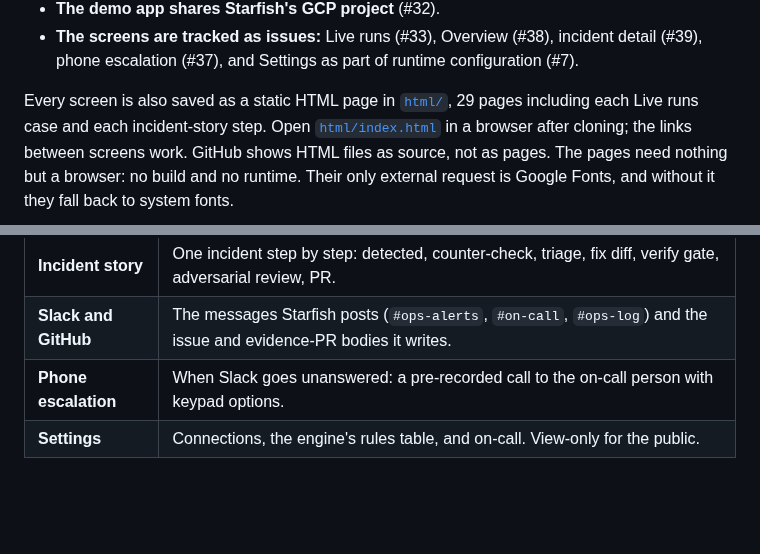
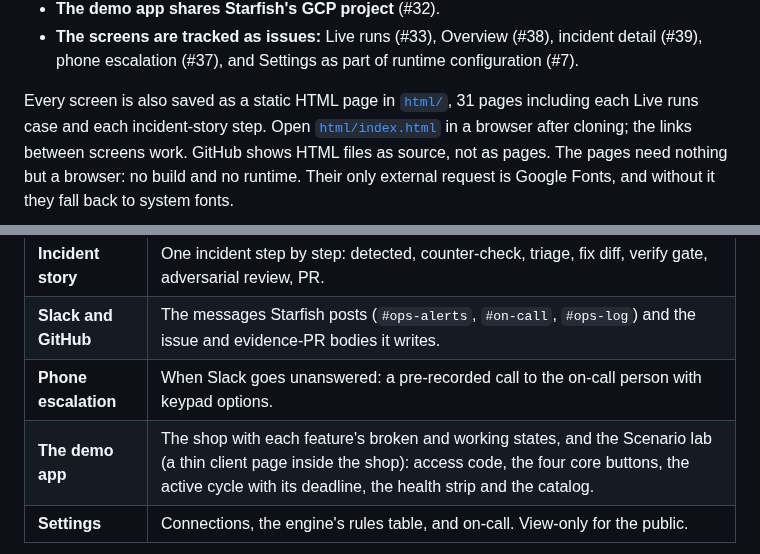
Before and after one commit to Hack2Skill-Demo/starfish, a Markdown page: docs/design/mockups.md, 2 parts joined by grey strips. GitHub-like rendering; blank space fills up the shorter version.

```diff
--- a/docs/design/mockups.md
+++ b/docs/design/mockups.md
@@ -14,7 +14,7 @@ The mockups follow the decisions already tracked in the issues:
 - **The demo app shares Starfish's GCP project** (#32).
 - **The screens are tracked as issues:** Live runs (#33), Overview (#38), incident detail (#39), phone escalation (#37), and Settings as part of runtime configuration (#7).
 
-Every screen is also saved as a static HTML page in [`html/`](html/), 29 pages including each
+Every screen is also saved as a static HTML page in [`html/`](html/), 31 pages including each
 Live runs case and each incident-story step. Open [`html/index.html`](html/index.html) in a browser
 after cloning; the links between screens work. GitHub shows HTML files as source, not as pages. The pages
 need nothing but a browser: no build and no runtime. Their only external request is Google Fonts, and
@@ -31,6 +31,7 @@ The screenshots below are rendered at 1× from the same designs.
 | **Incident story** | One incident step by step: detected, counter-check, triage, fix diff, verify gate, adversarial review, PR. |
 | **Slack and GitHub** | The messages Starfish posts (`#ops-alerts`, `#on-call`, `#ops-log`) and the issue and evidence-PR bodies it writes. |
 | **Phone escalation** | When Slack goes unanswered: a pre-recorded call to the on-call person with keypad options. |
+| **The demo app** | The shop with each feature's broken and working states, and the Scenario lab (a thin client page inside the shop): access code, the four core buttons, the active cycle with its deadline, the health strip and the catalog. |
 | **Settings** | Connections, the engine's rules table, and on-call. View-only for the public. |
 
 ![Overview](screens/overview.png)
```
Also changed, not shown: other parts of docs/design/mockups.md (+10 -0 lines), docs/design/screens/demo-shop.png (added), docs/design/screens/scenario-lab.png (added), 9 other files.
